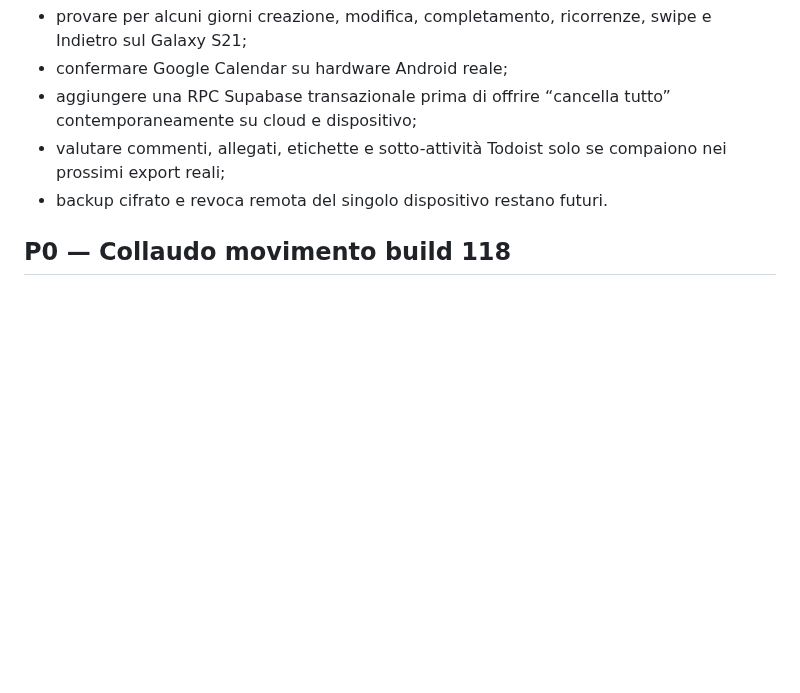
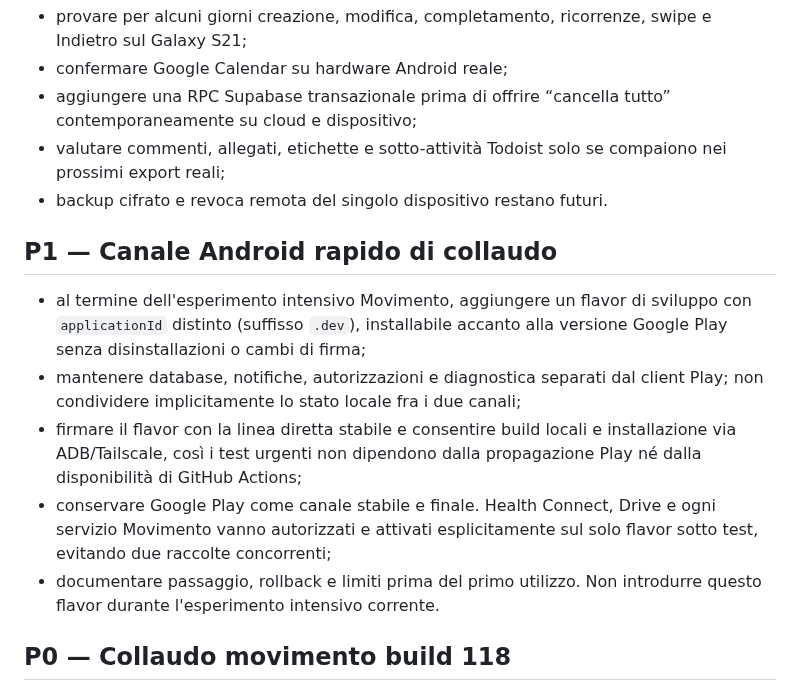
Before and after one commit to gpmerola/deterministic-todo, a Markdown page: TODO_NEXT.md, the part around the change. GitHub-like rendering; blank space fills up the shorter version.

Commit message:
Document recurring TODO review and rapid test channel

```diff
--- a/TODO_NEXT.md
+++ b/TODO_NEXT.md
@@ -70,6 +70,22 @@ ma questi numeri sono storici e vanno ricalcolati sul nuovo file.
 - valutare commenti, allegati, etichette e sotto-attività Todoist solo se
   compaiono nei prossimi export reali;
 - backup cifrato e revoca remota del singolo dispositivo restano futuri.
+
+## P1 — Canale Android rapido di collaudo
+
+- al termine dell'esperimento intensivo Movimento, aggiungere un flavor di
+  sviluppo con `applicationId` distinto (suffisso `.dev`), installabile accanto
+  alla versione Google Play senza disinstallazioni o cambi di firma;
+- mantenere database, notifiche, autorizzazioni e diagnostica separati dal
+  client Play; non condividere implicitamente lo stato locale fra i due canali;
+- firmare il flavor con la linea diretta stabile e consentire build locali e
+  installazione via ADB/Tailscale, così i test urgenti non dipendono dalla
+  propagazione Play né dalla disponibilità di GitHub Actions;
+- conservare Google Play come canale stabile e finale. Health Connect, Drive e
+  ogni servizio Movimento vanno autorizzati e attivati esplicitamente sul solo
+  flavor sotto test, evitando due raccolte concorrenti;
+- documentare passaggio, rollback e limiti prima del primo utilizzo. Non
+  introdurre questo flavor durante l'esperimento intensivo corrente.
 
 ## P0 — Collaudo movimento build 118
 
```
Also changed, not shown: AGENTS.md (+6 -0 lines).
